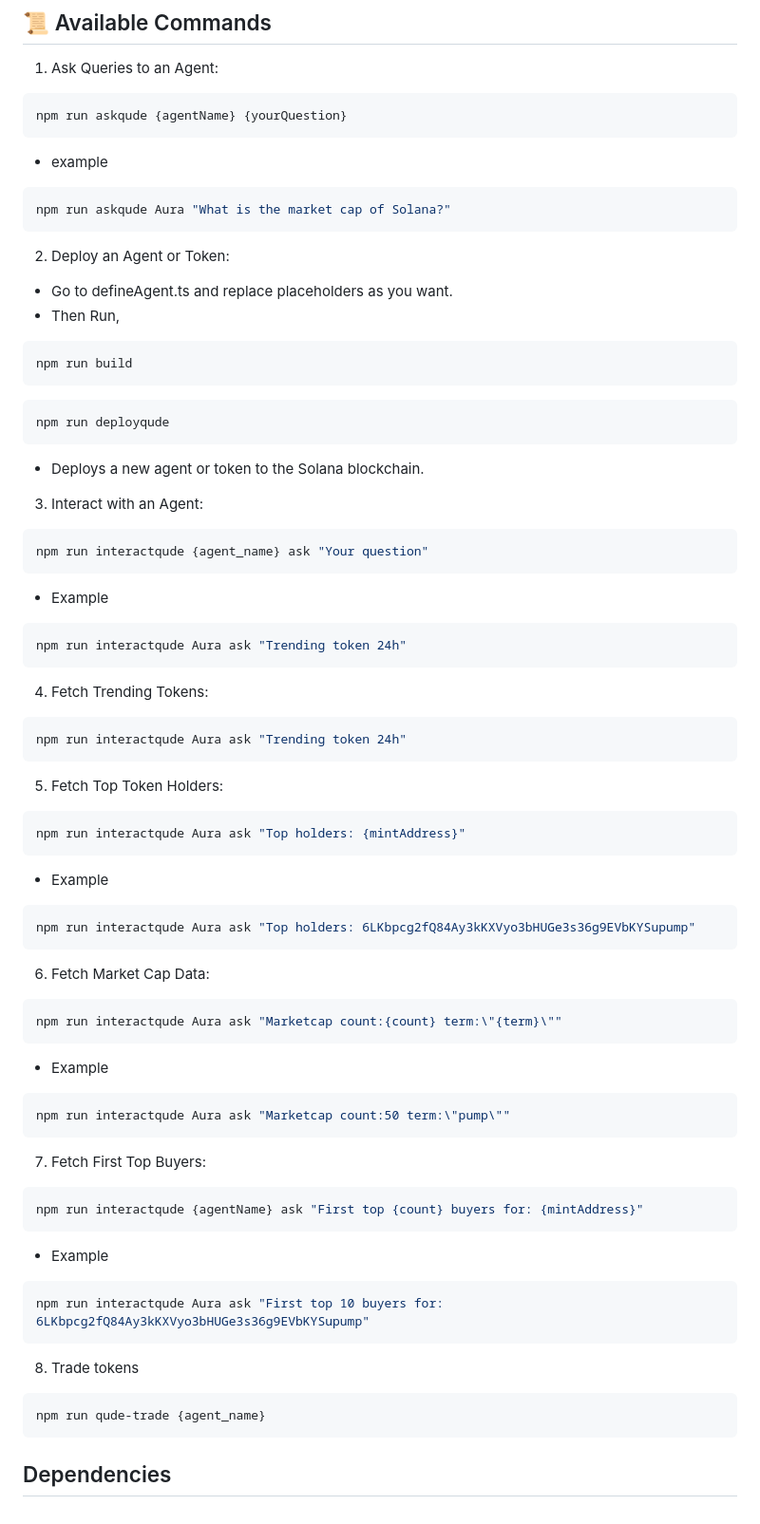
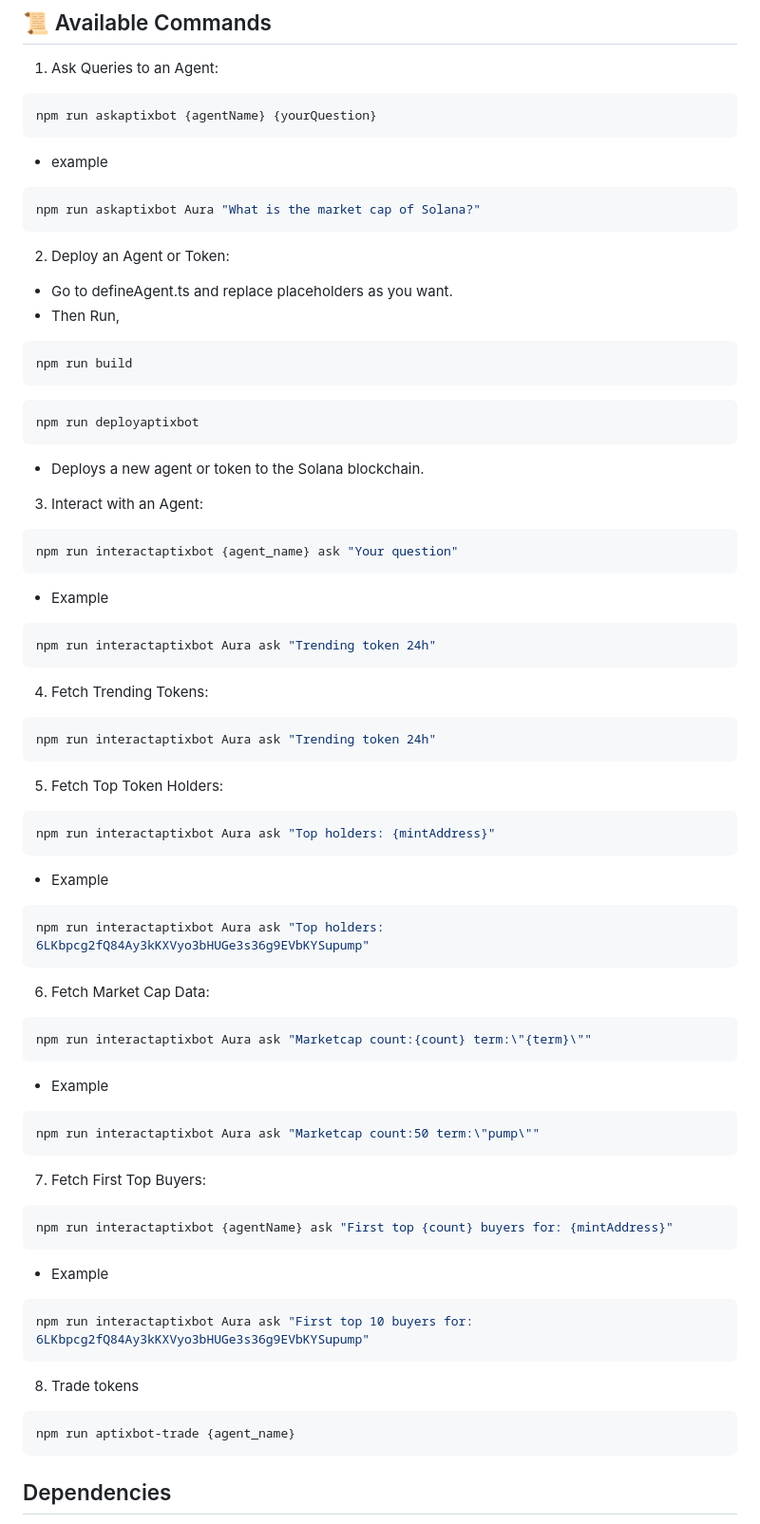
Before and after one commit to Aptixdotfun/Aptix-Framework, a Markdown page: README.md, the part around the change printed below. Shown: that part at 95% size. Drawn GitHub-style.

````diff
--- a/README.md
+++ b/README.md
@@ -51,11 +51,11 @@ npm run build
 ## 📜 Available Commands
 1. Ask Queries to an Agent:
 ```bash
-npm run askqude {agentName} {yourQuestion}
+npm run askaptixbot {agentName} {yourQuestion}
 ```
    - example
    ```bash
-   npm run askqude Aura "What is the market cap of Solana?"
+   npm run askaptixbot Aura "What is the market cap of Solana?"
 ```
 2. Deploy an Agent or Token:
 - Go to defineAgent.ts and replace placeholders as you want.
@@ -64,49 +64,49 @@ npm run askqude {agentName} {yourQuestion}
 npm run build
 ```
 ```bash
-npm run deployqude
+npm run deployaptixbot
 ```
 - Deploys a new agent or token to the Solana blockchain.
 
 3. Interact with an Agent:
 ```bash
-npm run interactqude {agent_name} ask "Your question"
+npm run interactaptixbot {agent_name} ask "Your question"
 ```
 - Example
 ```bash
-npm run interactqude Aura ask "Trending token 24h"
+npm run interactaptixbot Aura ask "Trending token 24h"
 ```
 4. Fetch Trending Tokens:
 ```bash
-npm run interactqude Aura ask "Trending token 24h"
+npm run interactaptixbot Aura ask "Trending token 24h"
 ```
 5. Fetch Top Token Holders:
 ```bash
-npm run interactqude Aura ask "Top holders: {mintAddress}"
+npm run interactaptixbot Aura ask "Top holders: {mintAddress}"
 ```
 - Example
 ```bash
-npm run interactqude Aura ask "Top holders: 6LKbpcg2fQ84Ay3kKXVyo3bHUGe3s36g9EVbKYSupump"
+npm run interactaptixbot Aura ask "Top holders: 6LKbpcg2fQ84Ay3kKXVyo3bHUGe3s36g9EVbKYSupump"
 ```
 6. Fetch Market Cap Data:
 ```bash
-npm run interactqude Aura ask "Marketcap count:{count} term:\"{term}\""
+npm run interactaptixbot Aura ask "Marketcap count:{count} term:\"{term}\""
 ```
 - Example
 ```bash
-npm run interactqude Aura ask "Marketcap count:50 term:\"pump\""
+npm run interactaptixbot Aura ask "Marketcap count:50 term:\"pump\""
 ```
 7. Fetch First Top Buyers:
 ```bash
-npm run interactqude {agentName} ask "First top {count} buyers for: {mintAddress}"
+npm run interactaptixbot {agentName} ask "First top {count} buyers for: {mintAddress}"
 ```
 - Example
 ```bash
-npm run interactqude Aura ask "First top 10 buyers for: 6LKbpcg2fQ84Ay3kKXVyo3bHUGe3s36g9EVbKYSupump"
+npm run interactaptixbot Aura ask "First top 10 buyers for: 6LKbpcg2fQ84Ay3kKXVyo3bHUGe3s36g9EVbKYSupump"
 ```
 8. Trade tokens
 ```bash
-npm run qude-trade {agent_name}
+npm run aptixbot-trade {agent_name}
 ```
 ## Dependencies
 
````
Also changed, not shown: other parts of README.md (+3 -103 lines).
